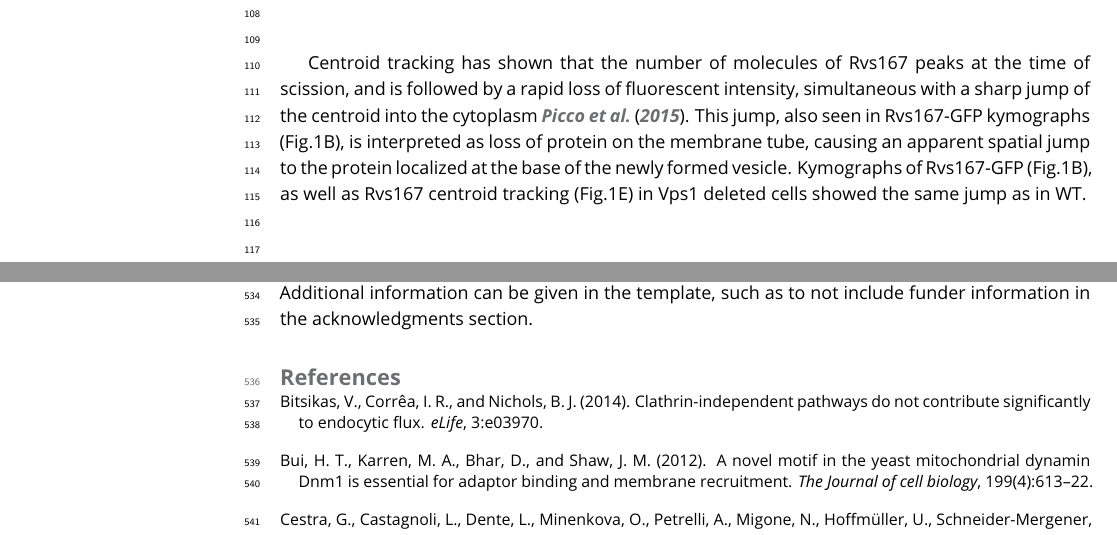
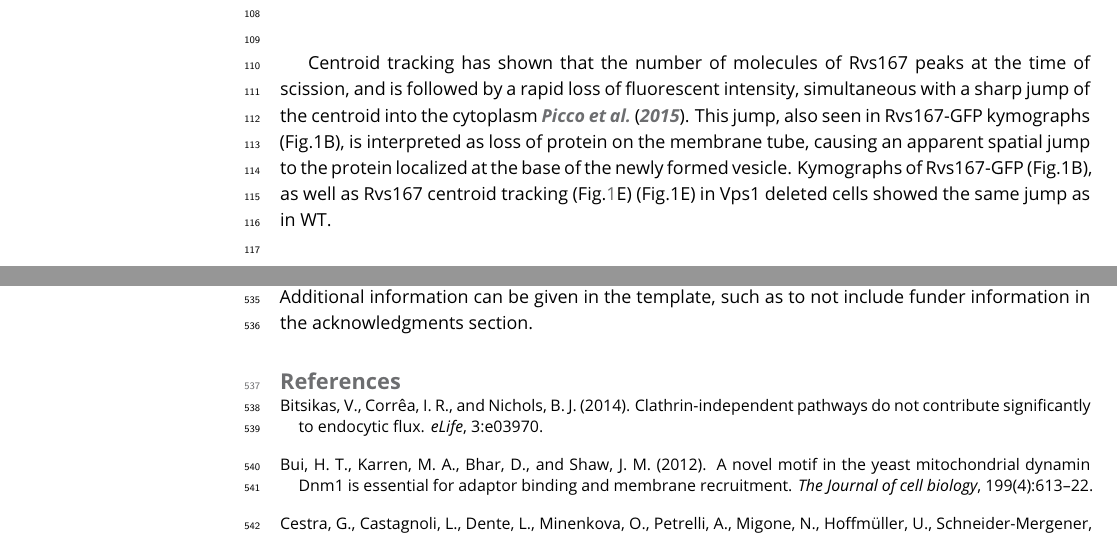
Before and after one commit to deepikaamenon/scission_paper, a LaTeX document (main.tex): two parts of pages 4 and 15 of 18, joined at a grey line, cut so that both start at the same text. Compiled offline with pdfLaTeX.

Commit message:
txs auto checkin

```diff
--- a/main.tex
+++ b/main.tex
@@ -96,7 +96,7 @@ The total movement of the endocytic coat (Fig.\ref{vps}D,E) gives an indication
 
 ~\\
 
-Centroid tracking has shown that the number of molecules of Rvs167 peaks at the time of  scission, and is followed by a rapid loss of fluorescent intensity, simultaneous with a sharp jump of the centroid into the cytoplasm \cite{Picco2015}. This jump, also seen in Rvs167-GFP kymographs (Fig.1B), is interpreted as loss of protein on the membrane tube, causing an apparent spatial jump to the protein localized at the base of the newly formed vesicle. Kymographs of Rvs167-GFP (Fig.1B), as well as Rvs167 centroid tracking (Fig.1E) in Vps1 deleted cells showed the same jump as in WT.
+Centroid tracking has shown that the number of molecules of Rvs167 peaks at the time of  scission, and is followed by a rapid loss of fluorescent intensity, simultaneous with a sharp jump of the centroid into the cytoplasm \cite{Picco2015}. This jump, also seen in Rvs167-GFP kymographs (Fig.1B), is interpreted as loss of protein on the membrane tube, causing an apparent spatial jump to the protein localized at the base of the newly formed vesicle. Kymographs of Rvs167-GFP (Fig.1B), as well as Rvs167 centroid tracking (Fig.\ref{vps}E) (Fig.1E) in Vps1 deleted cells showed the same jump as in WT.
 
 %Sla1 and Rvs167 behaviour in \textit{vps1$\Delta$} cells  indicate that loss of Vps1 does not influence the depth of membrane invagination or scission dynamics.
 ~\\
```
